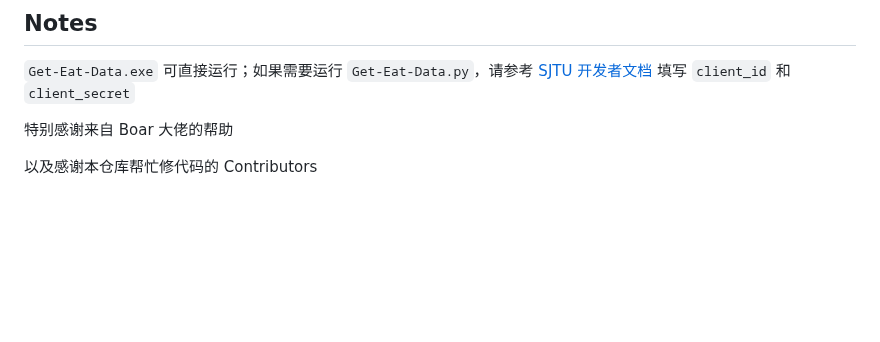
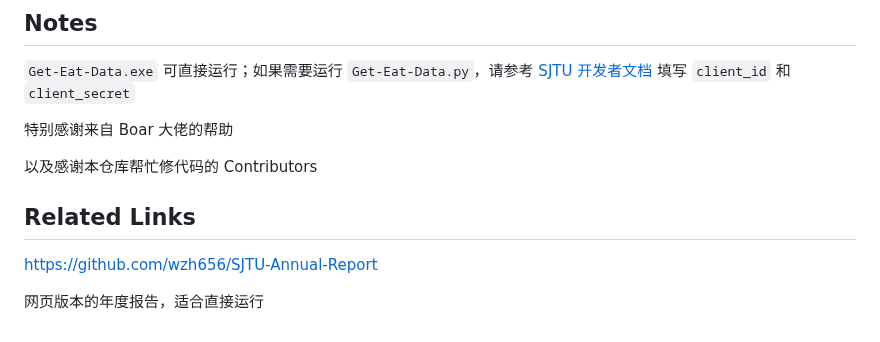
Before and after one commit to Milvoid/SJTU-Annual-Eat, a Markdown page: README.md, the part around the change. GitHub-like rendering; blank space fills up the shorter version.

```diff
--- a/README.md
+++ b/README.md
@@ -92,3 +92,9 @@ python generate-poster.py
 特别感谢来自 Boar 大佬的帮助
 
 以及感谢本仓库帮忙修代码的 Contributors
+
+## Related Links
+
+https://github.com/wzh656/SJTU-Annual-Report
+
+网页版本的年度报告，适合直接运行
```
